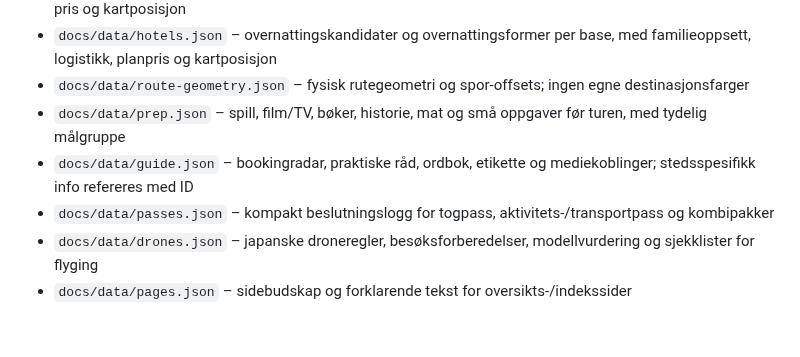
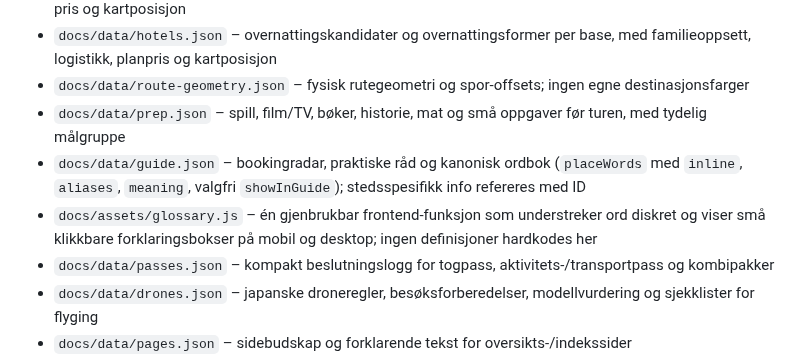
Before and after one commit to MKarthum/japan-2027, a Markdown page: README.md, the part around the change. GitHub-like rendering; blank space fills up the shorter version.

Commit message:
Document JSON-owned glossary and shared explanation popover component

```diff
--- a/README.md
+++ b/README.md
@@ -34,7 +34,8 @@ Kilder og personvern ligger i bunnteksten.
 - `docs/data/hotels.json` – overnattingskandidater og overnattingsformer per base, med familieoppsett, logistikk, planpris og kartposisjon
 - `docs/data/route-geometry.json` – fysisk rutegeometri og spor-offsets; ingen egne destinasjonsfarger
 - `docs/data/prep.json` – spill, film/TV, bøker, historie, mat og små oppgaver før turen, med tydelig målgruppe
-- `docs/data/guide.json` – bookingradar, praktiske råd, ordbok, etikette og mediekoblinger; stedsspesifikk info refereres med ID
+- `docs/data/guide.json` – bookingradar, praktiske råd og kanonisk ordbok (`placeWords` med `inline`, `aliases`, `meaning`, valgfri `showInGuide`); stedsspesifikk info refereres med ID
+- `docs/assets/glossary.js` – én gjenbrukbar frontend-funksjon som understreker ord diskret og viser små klikkbare forklaringsbokser på mobil og desktop; ingen definisjoner hardkodes her
 - `docs/data/passes.json` – kompakt beslutningslogg for togpass, aktivitets-/transportpass og kombipakker
 - `docs/data/drones.json` – japanske droneregler, besøksforberedelser, modellvurdering og sjekklister for flyging
 - `docs/data/pages.json` – sidebudskap og forklarende tekst for oversikts-/indekssider
```
